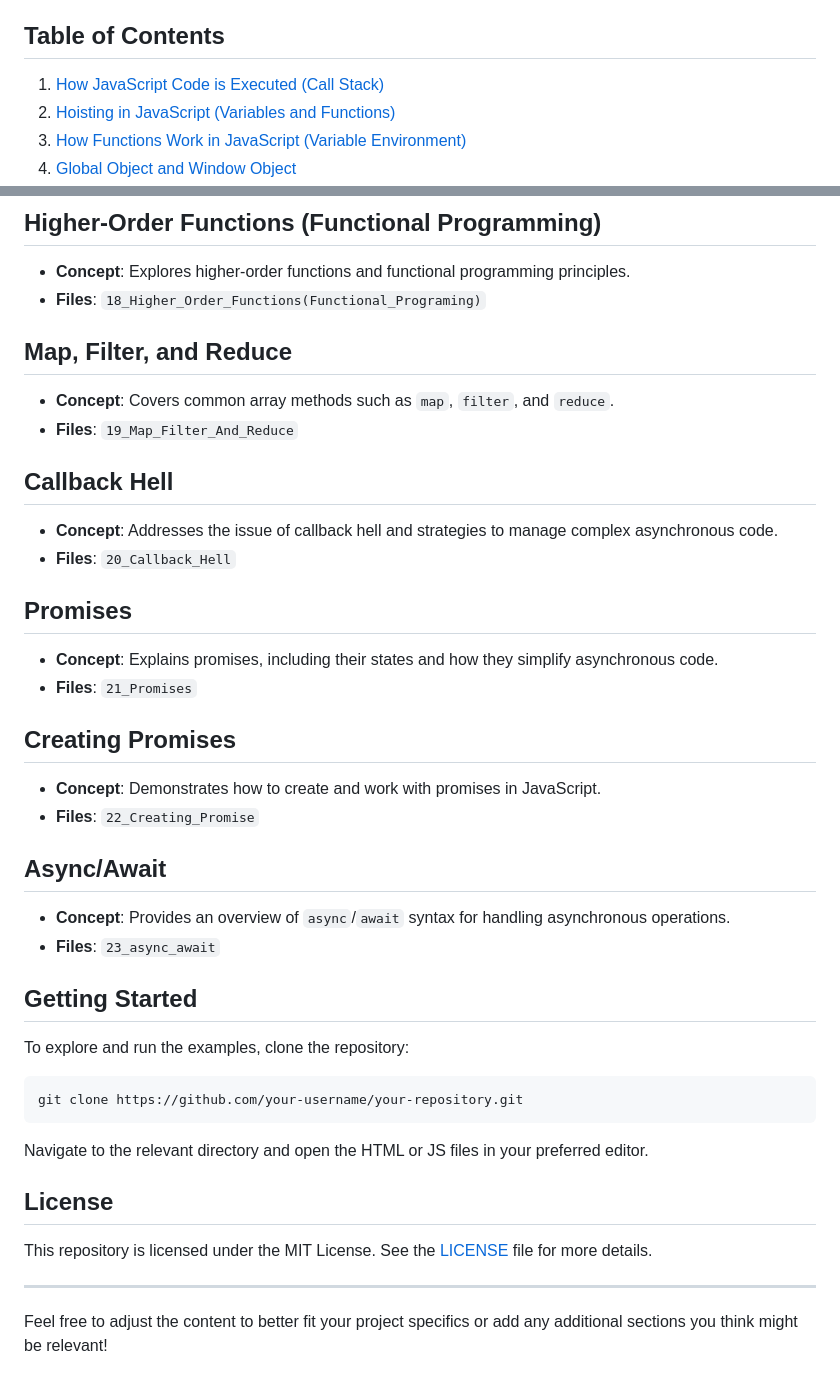
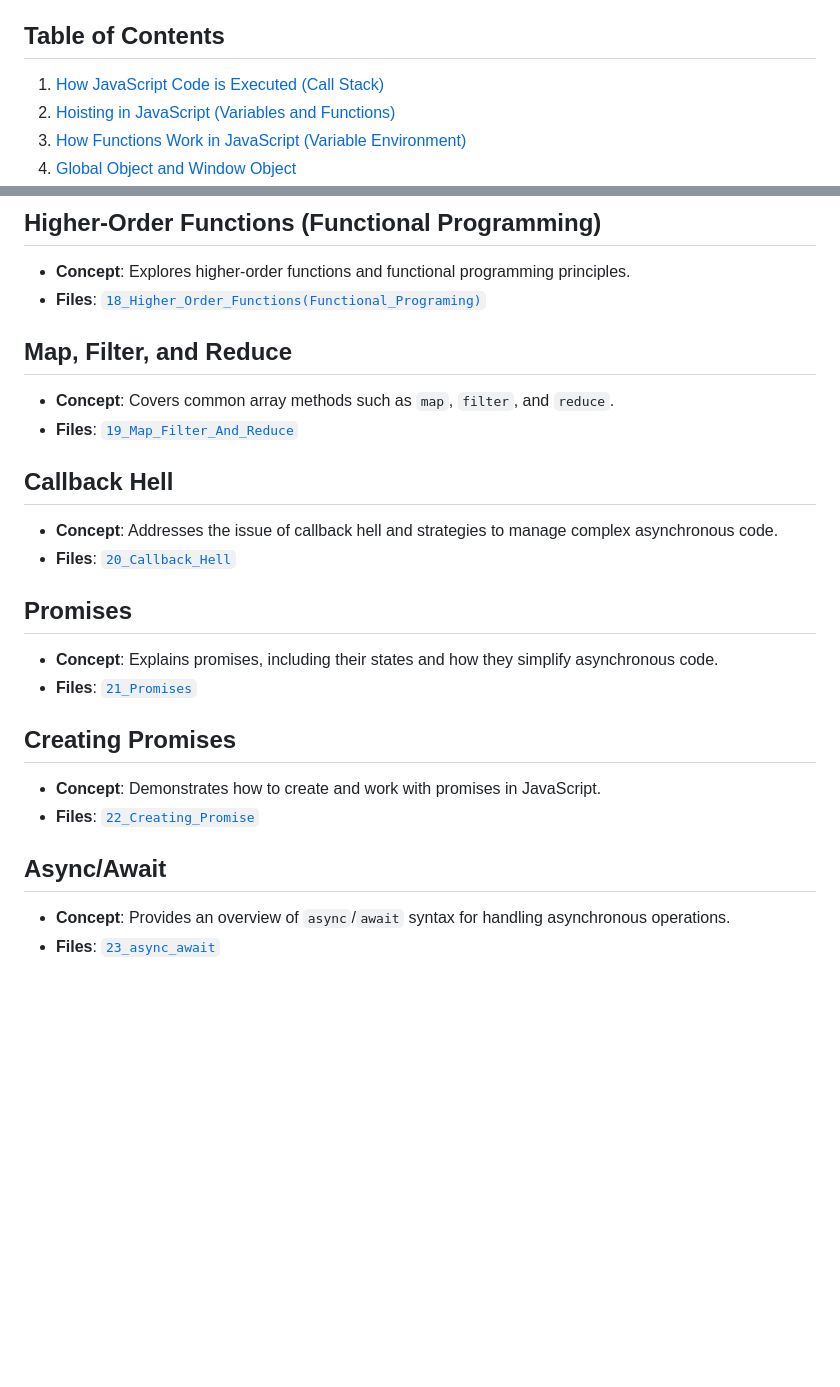
Before and after one commit to lav-kushwaha/Advanced-JavaScript-Concepts, a Markdown page: README.md, 2 parts joined by grey strips. GitHub-like rendering; blank space fills up the shorter version.

````diff
--- a/README.md
+++ b/README.md
@@ -4,7 +4,7 @@ Welcome to the repository of JavaScript concepts and implementations. This repos
 
 ## Table of Contents
 
-1. [How JavaScript Code is Executed (Call Stack)](01_How_Javascript_Works_(Execution_Context))
+1. [How JavaScript Code is Executed (Call Stack)](#how-javascript-code-is-executed-call-stack)
 2. [Hoisting in JavaScript (Variables and Functions)](#hoisting-in-javascript-variables-and-functions)
 3. [How Functions Work in JavaScript (Variable Environment)](#how-functions-work-in-javascript-variable-environment)
 4. [Global Object and Window Object](#global-object-and-window-object)
@@ -93,47 +93,29 @@ Welcome to the repository of JavaScript concepts and implementations. This repos
 ## Higher-Order Functions (Functional Programming)
 
 - **Concept**: Explores higher-order functions and functional programming principles.
-- **Files**: `18_Higher_Order_Functions(Functional_Programing)`
+- **Files**: [`18_Higher_Order_Functions(Functional_Programing)`](18_Higher_Order_Functions(Functional_Programing).md)
 
 ## Map, Filter, and Reduce
 
 - **Concept**: Covers common array methods such as `map`, `filter`, and `reduce`.
-- **Files**: `19_Map_Filter_And_Reduce`
+- **Files**: [`19_Map_Filter_And_Reduce`](19_Map_Filter_And_Reduce.md)
 
 ## Callback Hell
 
 - **Concept**: Addresses the issue of callback hell and strategies to manage complex asynchronous code.
-- **Files**: `20_Callback_Hell`
+- **Files**: [`20_Callback_Hell`](20_Callback_Hell.md)
 
 ## Promises
 
 - **Concept**: Explains promises, including their states and how they simplify asynchronous code.
-- **Files**: `21_Promises`
+- **Files**: [`21_Promises`](21_Promises.md)
 
 ## Creating Promises
 
 - **Concept**: Demonstrates how to create and work with promises in JavaScript.
-- **Files**: `22_Creating_Promise`
+- **Files**: [`22_Creating_Promise`](22_Creating_Promise.md)
 
 ## Async/Await
 
 - **Concept**: Provides an overview of `async`/`await` syntax for handling asynchronous operations.
-- **Files**: `23_async_await`
-
-## Getting Started
-
-To explore and run the examples, clone the repository:
-
-```bash
-git clone https://github.com/your-username/your-repository.git
-```
-
-Navigate to the relevant directory and open the HTML or JS files in your preferred editor.
-
-## License
-
-This repository is licensed under the MIT License. See the [LICENSE](LICENSE) file for more details.
-
----
-
-Feel free to adjust the content to better fit your project specifics or add any additional sections you think might be relevant!
+- **Files**: [`23_async_await`](23_async_await.md)
````
Also changed, not shown: other parts of README.md (+13 -13 lines).
